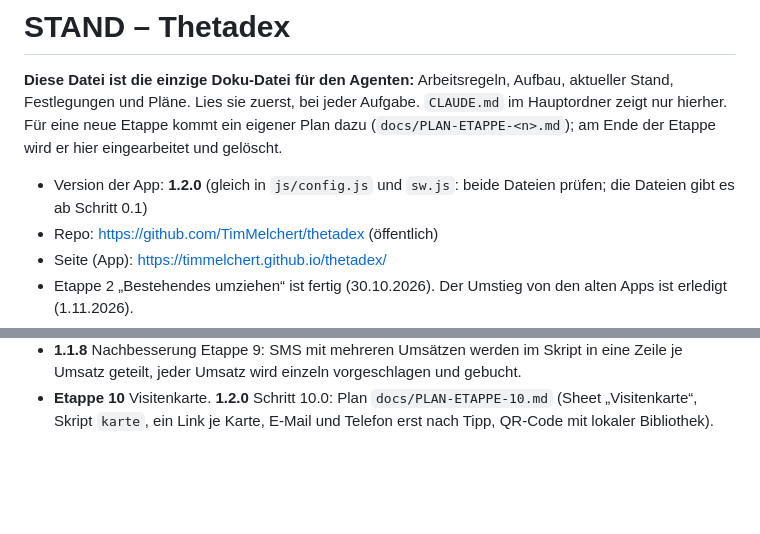
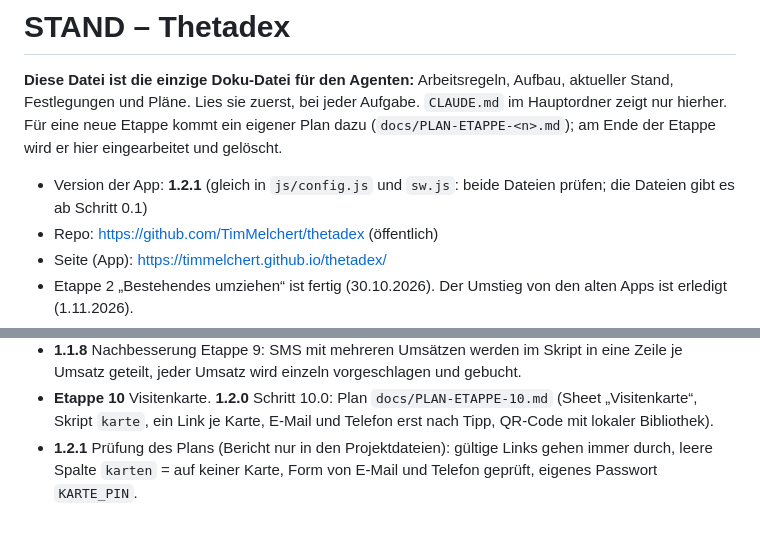
Before and after one commit to TimMelchert/thetadex, a Markdown page: docs/STAND.md, 2 parts joined by grey strips. GitHub-like rendering; blank space fills up the shorter version.

```diff
--- a/docs/STAND.md
+++ b/docs/STAND.md
@@ -4,7 +4,7 @@
 Lies sie zuerst, bei jeder Aufgabe. `CLAUDE.md` im Hauptordner zeigt nur hierher.
 Für eine neue Etappe kommt ein eigener Plan dazu (`docs/PLAN-ETAPPE-<n>.md`); am Ende der Etappe wird er hier eingearbeitet und gelöscht.
 
-- Version der App: **1.2.0** (gleich in `js/config.js` und `sw.js`: beide Dateien prüfen; die Dateien gibt es ab Schritt 0.1)
+- Version der App: **1.2.1** (gleich in `js/config.js` und `sw.js`: beide Dateien prüfen; die Dateien gibt es ab Schritt 0.1)
 - Repo: https://github.com/TimMelchert/thetadex (öffentlich)
 - Seite (App): https://timmelchert.github.io/thetadex/
 - Etappe 2 „Bestehendes umziehen“ ist fertig (30.10.2026). Der Umstieg von den alten Apps ist erledigt (1.11.2026).
@@ -804,3 +804,4 @@ Prüfung gegen die Grundsätze (1.2):
 - **1.1.7** Nachbesserung 9.3: „Noch zuordnen“ lädt von selbst neu (Seite wieder sichtbar, Tipp auf „SMS“, alle 5 Minuten), damit am PC keine am Handy erledigte SMS stehen bleibt.
 - **1.1.8** Nachbesserung Etappe 9: SMS mit mehreren Umsätzen werden im Skript in eine Zeile je Umsatz geteilt, jeder Umsatz wird einzeln vorgeschlagen und gebucht.
 - **Etappe 10** Visitenkarte. **1.2.0** Schritt 10.0: Plan `docs/PLAN-ETAPPE-10.md` (Sheet „Visitenkarte“, Skript `karte`, ein Link je Karte, E-Mail und Telefon erst nach Tipp, QR-Code mit lokaler Bibliothek).
+- **1.2.1** Prüfung des Plans (Bericht nur in den Projektdateien): gültige Links gehen immer durch, leere Spalte `karten` = auf keiner Karte, Form von E-Mail und Telefon geprüft, eigenes Passwort `KARTE_PIN`.
```
Also changed, not shown: docs/PLAN-ETAPPE-10.md (+23 -12 lines).
